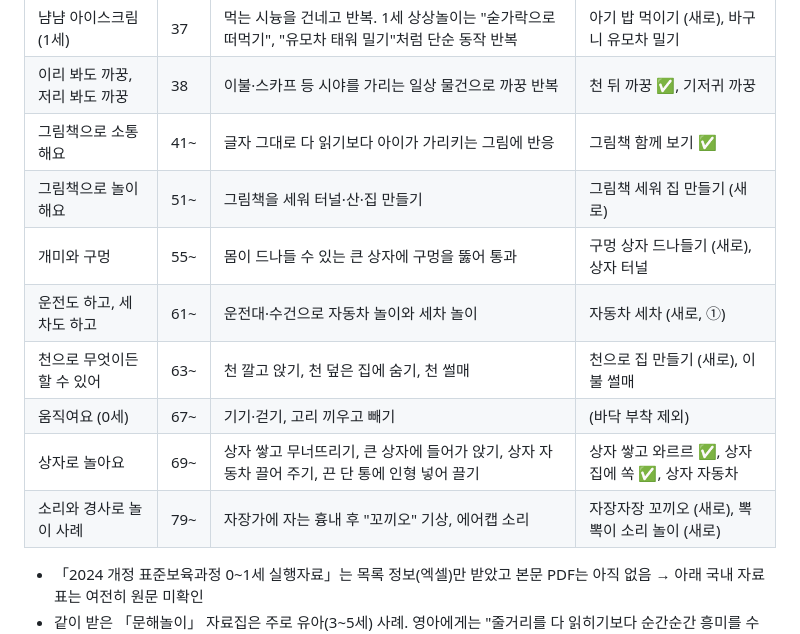
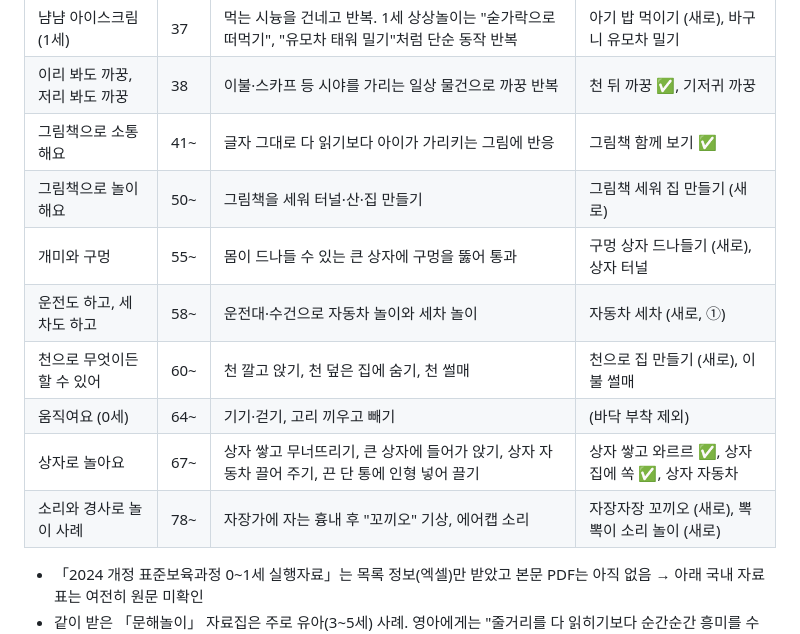
Before and after one commit to kimddubuck/coparenting, a Markdown page: ideas/외부자료_응용_목록.md, the part around the change. Drawn GitHub-style.

Commit message:
영아놀이 자료집 쪽수 바로잡기
Co-Authored-By: Claude Opus 5.5 <noreply@anthropic.com>
Claude-Session: https://claude.ai/code/session_01D9B1YC6tQZbzbD6DGYXSgo

```diff
--- a/ideas/외부자료_응용_목록.md
+++ b/ideas/외부자료_응용_목록.md
@@ -17,13 +17,13 @@
 | 냠냠 아이스크림 (1세) | 37 | 먹는 시늉을 건네고 반복. 1세 상상놀이는 "숟가락으로 떠먹기", "유모차 태워 밀기"처럼 단순 동작 반복 | 아기 밥 먹이기 (새로), 바구니 유모차 밀기 |
 | 이리 봐도 까꿍, 저리 봐도 까꿍 | 38 | 이불·스카프 등 시야를 가리는 일상 물건으로 까꿍 반복 | 천 뒤 까꿍 ✅, 기저귀 까꿍 |
 | 그림책으로 소통해요 | 41~ | 글자 그대로 다 읽기보다 아이가 가리키는 그림에 반응 | 그림책 함께 보기 ✅ |
-| 그림책으로 놀이해요 | 51~ | 그림책을 세워 터널·산·집 만들기 | 그림책 세워 집 만들기 (새로) |
+| 그림책으로 놀이해요 | 50~ | 그림책을 세워 터널·산·집 만들기 | 그림책 세워 집 만들기 (새로) |
 | 개미와 구멍 | 55~ | 몸이 드나들 수 있는 큰 상자에 구멍을 뚫어 통과 | 구멍 상자 드나들기 (새로), 상자 터널 |
-| 운전도 하고, 세차도 하고 | 61~ | 운전대·수건으로 자동차 놀이와 세차 놀이 | 자동차 세차 (새로, ①) |
-| 천으로 무엇이든 할 수 있어 | 63~ | 천 깔고 앉기, 천 덮은 집에 숨기, 천 썰매 | 천으로 집 만들기 (새로), 이불 썰매 |
-| 움직여요 (0세) | 67~ | 기기·걷기, 고리 끼우고 빼기 | (바닥 부착 제외) |
-| 상자로 놀아요 | 69~ | 상자 쌓고 무너뜨리기, 큰 상자에 들어가 앉기, 상자 자동차 끌어 주기, 끈 단 통에 인형 넣어 끌기 | 상자 쌓고 와르르 ✅, 상자 집에 쏙 ✅, 상자 자동차 |
-| 소리와 경사로 놀이 사례 | 79~ | 자장가에 자는 흉내 후 "꼬끼오" 기상, 에어캡 소리 | 자장자장 꼬끼오 (새로), 뽁뽁이 소리 놀이 (새로) |
+| 운전도 하고, 세차도 하고 | 58~ | 운전대·수건으로 자동차 놀이와 세차 놀이 | 자동차 세차 (새로, ①) |
+| 천으로 무엇이든 할 수 있어 | 60~ | 천 깔고 앉기, 천 덮은 집에 숨기, 천 썰매 | 천으로 집 만들기 (새로), 이불 썰매 |
+| 움직여요 (0세) | 64~ | 기기·걷기, 고리 끼우고 빼기 | (바닥 부착 제외) |
+| 상자로 놀아요 | 67~ | 상자 쌓고 무너뜨리기, 큰 상자에 들어가 앉기, 상자 자동차 끌어 주기, 끈 단 통에 인형 넣어 끌기 | 상자 쌓고 와르르 ✅, 상자 집에 쏙 ✅, 상자 자동차 |
+| 소리와 경사로 놀이 사례 | 78~ | 자장가에 자는 흉내 후 "꼬끼오" 기상, 에어캡 소리 | 자장자장 꼬끼오 (새로), 뽁뽁이 소리 놀이 (새로) |
 
 - 「2024 개정 표준보육과정 0~1세 실행자료」는 목록 정보(엑셀)만 받았고 본문 PDF는 아직 없음 → 아래 국내 자료 표는 여전히 원문 미확인
 - 같이 받은 「문해놀이」 자료집은 주로 유아(3~5세) 사례. 영아에게는 "줄거리를 다 읽히기보다 순간순간 흥미를 수용"하라는 책 읽기 팁만 참고
```
